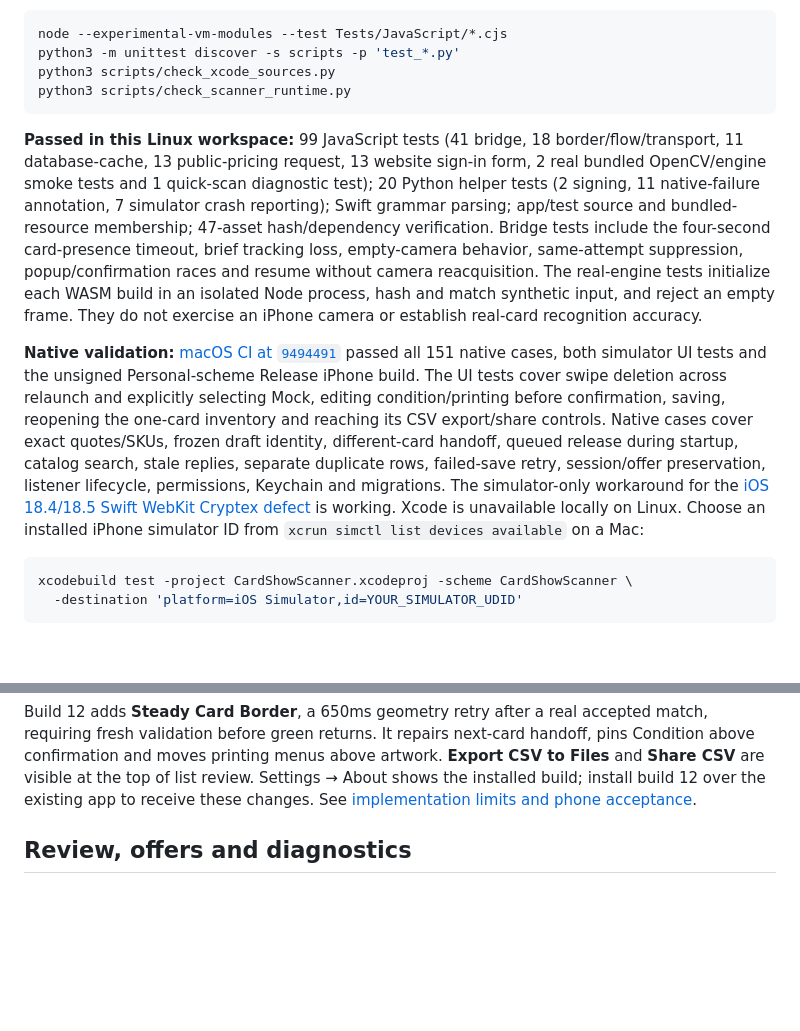
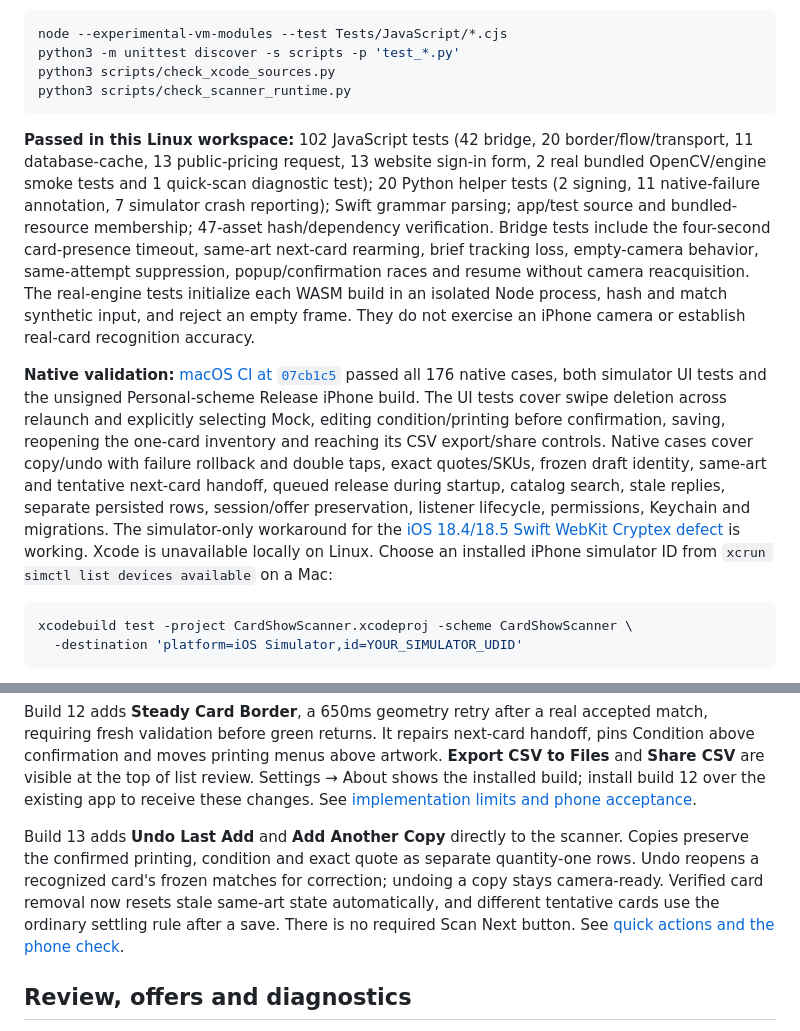
Before and after one commit to wgreelish-png/scanner, a Markdown page: README.md, 2 parts joined by grey strips. Rendered like a GitHub page; blank space fills up the shorter version.

Commit message:
Document build 13 quick actions and passing automatic-next regression checks

````diff
--- a/README.md
+++ b/README.md
@@ -33,9 +33,9 @@ python3 scripts/check_xcode_sources.py
 python3 scripts/check_scanner_runtime.py
 ```
 
-**Passed in this Linux workspace:** 99 JavaScript tests (41 bridge, 18 border/flow/transport, 11 database-cache, 13 public-pricing request, 13 website sign-in form, 2 real bundled OpenCV/engine smoke tests and 1 quick-scan diagnostic test); 20 Python helper tests (2 signing, 11 native-failure annotation, 7 simulator crash reporting); Swift grammar parsing; app/test source and bundled-resource membership; 47-asset hash/dependency verification. Bridge tests include the four-second card-presence timeout, brief tracking loss, empty-camera behavior, same-attempt suppression, popup/confirmation races and resume without camera reacquisition. The real-engine tests initialize each WASM build in an isolated Node process, hash and match synthetic input, and reject an empty frame. They do not exercise an iPhone camera or establish real-card recognition accuracy.
+**Passed in this Linux workspace:** 102 JavaScript tests (42 bridge, 20 border/flow/transport, 11 database-cache, 13 public-pricing request, 13 website sign-in form, 2 real bundled OpenCV/engine smoke tests and 1 quick-scan diagnostic test); 20 Python helper tests (2 signing, 11 native-failure annotation, 7 simulator crash reporting); Swift grammar parsing; app/test source and bundled-resource membership; 47-asset hash/dependency verification. Bridge tests include the four-second card-presence timeout, same-art next-card rearming, brief tracking loss, empty-camera behavior, same-attempt suppression, popup/confirmation races and resume without camera reacquisition. The real-engine tests initialize each WASM build in an isolated Node process, hash and match synthetic input, and reject an empty frame. They do not exercise an iPhone camera or establish real-card recognition accuracy.
 
-**Native validation:** [macOS CI at `9494491`](https://github.com/wgreelish-png/scanner/actions/runs/40519206789) passed all 151 native cases, both simulator UI tests and the unsigned Personal-scheme Release iPhone build. The UI tests cover swipe deletion across relaunch and explicitly selecting Mock, editing condition/printing before confirmation, saving, reopening the one-card inventory and reaching its CSV export/share controls. Native cases cover exact quotes/SKUs, frozen draft identity, different-card handoff, queued release during startup, catalog search, stale replies, separate duplicate rows, failed-save retry, session/offer preservation, listener lifecycle, permissions, Keychain and migrations. The simulator-only workaround for the [iOS 18.4/18.5 Swift WebKit Cryptex defect](https://github.com/WebKit/WebKit/pull/46146) is working. Xcode is unavailable locally on Linux. Choose an installed iPhone simulator ID from `xcrun simctl list devices available` on a Mac:
+**Native validation:** [macOS CI at `07cb1c5`](https://github.com/wgreelish-png/scanner/actions/runs/40527087993) passed all 176 native cases, both simulator UI tests and the unsigned Personal-scheme Release iPhone build. The UI tests cover swipe deletion across relaunch and explicitly selecting Mock, editing condition/printing before confirmation, saving, reopening the one-card inventory and reaching its CSV export/share controls. Native cases cover copy/undo with failure rollback and double taps, exact quotes/SKUs, frozen draft identity, same-art and tentative next-card handoff, queued release during startup, catalog search, stale replies, separate persisted rows, session/offer preservation, listener lifecycle, permissions, Keychain and migrations. The simulator-only workaround for the [iOS 18.4/18.5 Swift WebKit Cryptex defect](https://github.com/WebKit/WebKit/pull/46146) is working. Xcode is unavailable locally on Linux. Choose an installed iPhone simulator ID from `xcrun simctl list devices available` on a Mac:
 
 ```sh
 xcodebuild test -project CardShowScanner.xcodeproj -scheme CardShowScanner \
@@ -55,6 +55,8 @@ Build 10 adds the manual catalog search above and includes the swipe-delete repa
 Build 11 makes condition and per-match printing menus visible directly on scan confirmation. The existing batch detail response populates printing choices for every frozen match, including alternatives whose downloaded metadata initially lists only Normal. After four seconds of an observed card without a settled result, the scanner offers **Search Manually** or **Keep Scanning**. Search opens the existing catalog for the same list and stops camera capture until you close it. Keep Scanning resumes without reopening the camera or repeatedly prompting for that attempt. A Search Manually button is also available when no border can be detected. See [the short phone check](docs/ScanConfirmationWorkflow.md#build-11-phone-check). Recognition thresholds and camera settings are unchanged.
 
 Build 12 adds **Steady Card Border**, a 650ms geometry retry after a real accepted match, requiring fresh validation before green returns. It repairs next-card handoff, pins Condition above confirmation and moves printing menus above artwork. **Export CSV to Files** and **Share CSV** are visible at the top of list review. Settings → About shows the installed build; install build 12 over the existing app to receive these changes. See [implementation limits and phone acceptance](docs/SteadyCardBorder.md).
+
+Build 13 adds **Undo Last Add** and **Add Another Copy** directly to the scanner. Copies preserve the confirmed printing, condition and exact quote as separate quantity-one rows. Undo reopens a recognized card's frozen matches for correction; undoing a copy stays camera-ready. Verified card removal now resets stale same-art state automatically, and different tentative cards use the ordinary settling rule after a save. There is no required Scan Next button. See [quick actions and the phone check](docs/ScannerQuickActions.md).
 
 ## Review, offers and diagnostics
 
````
Also changed, not shown: docs/ReleaseReadiness.md (+4 -2 lines), docs/ScannerQuickActions.md (added, +34 -0 lines).
